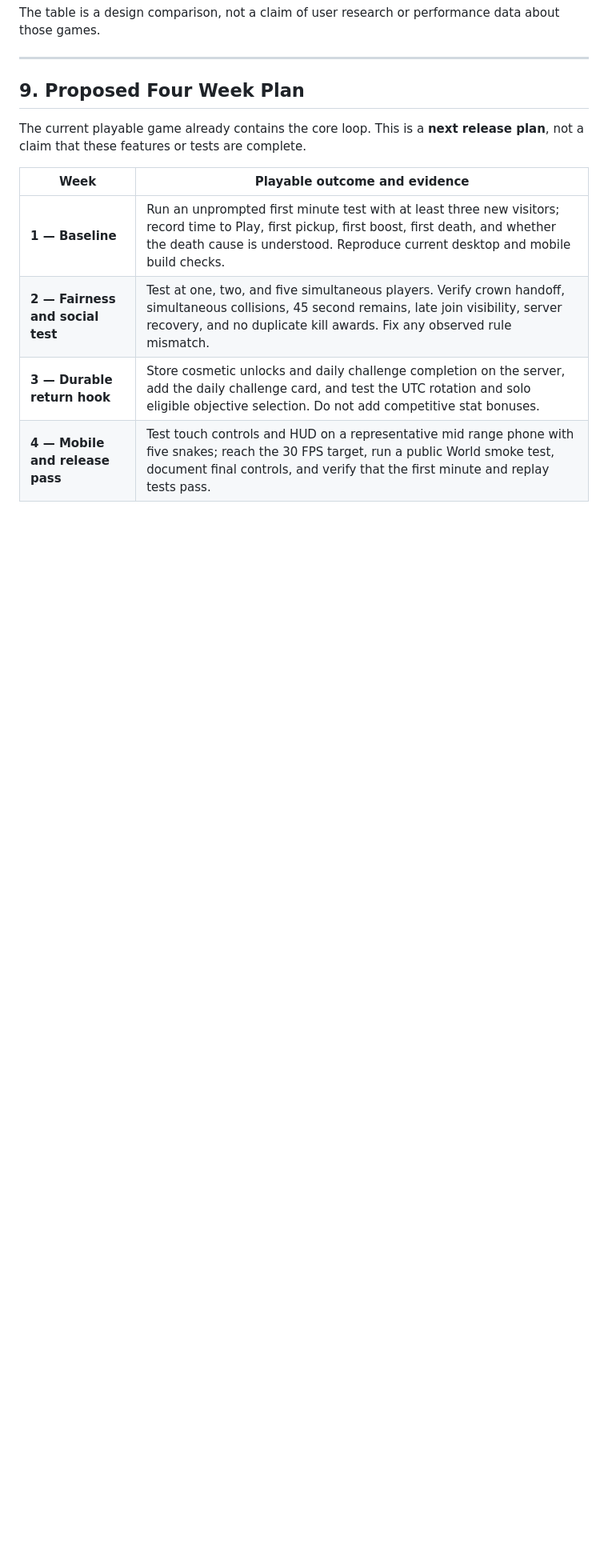
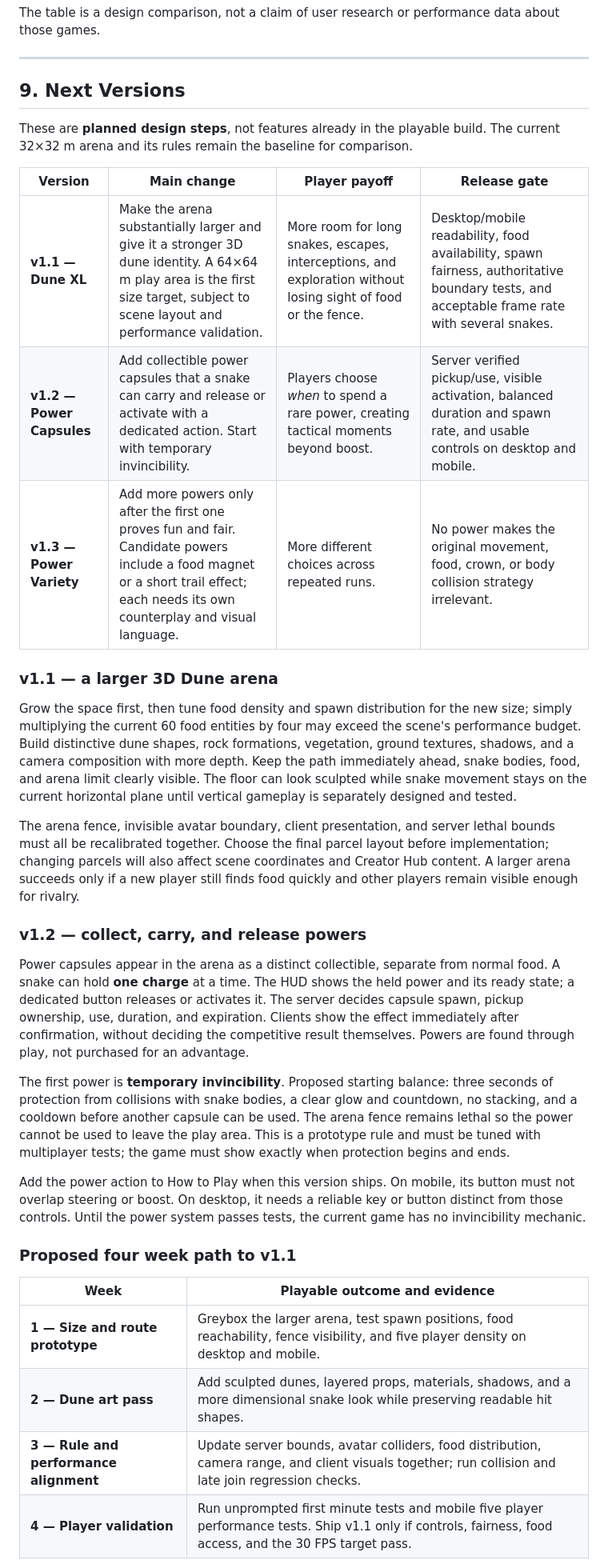
Before and after one commit to biancamontesanti/SnakeCluster, a Markdown page: design/gdd.md, the part around one of its changes. Shown at 80% size. Rendered like a GitHub page; blank space fills up the shorter version.

Commit message:
Plan larger Dune arena and collectible powers

```diff
--- a/design/gdd.md
+++ b/design/gdd.md
@@ -188,14 +190,36 @@ The table is a design comparison, not a claim of user research or performance da
 
 ---
 
-## 9. Proposed Four Week Plan
+## 9. Next Versions
 
-The current playable game already contains the core loop. This is a **next release plan**, not a claim that these features or tests are complete.
+These are **planned design steps**, not features already in the playable build. The current 32×32 m arena and its rules remain the baseline for comparison.
+
+| Version | Main change | Player payoff | Release gate |
+| --- | --- | --- | --- |
+| **v1.1 — Dune XL** | Make the arena substantially larger and give it a stronger 3D dune identity. A 64×64 m play area is the first size target, subject to scene layout and performance validation. | More room for long snakes, escapes, interceptions, and exploration without losing sight of food or the fence. | Desktop/mobile readability, food availability, spawn fairness, authoritative boundary tests, and acceptable frame rate with several snakes. |
+| **v1.2 — Power Capsules** | Add collectible power capsules that a snake can carry and release or activate with a dedicated action. Start with temporary invincibility. | Players choose *when* to spend a rare power, creating tactical moments beyond boost. | Server verified pickup/use, visible activation, balanced duration and spawn rate, and usable controls on desktop and mobile. |
+| **v1.3 — Power Variety** | Add more powers only after the first one proves fun and fair. Candidate powers include a food magnet or a short trail effect; each needs its own counterplay and visual language. | More different choices across repeated runs. | No power makes the original movement, food, crown, or body collision strategy irrelevant. |
+
+### v1.1 — a larger 3D Dune arena
+
+Grow the space first, then tune food density and spawn distribution for the new size; simply multiplying the current 60 food entities by four may exceed the scene's performance budget. Build distinctive dune shapes, rock formations, vegetation, ground textures, shadows, and a camera composition with more depth. Keep the path immediately ahead, snake bodies, food, and arena limit clearly visible. The floor can look sculpted while snake movement stays on the current horizontal plane until vertical gameplay is separately designed and tested.
+
+The arena fence, invisible avatar boundary, client presentation, and server lethal bounds must all be recalibrated together. Choose the final parcel layout before implementation; changing parcels will also affect scene coordinates and Creator Hub content. A larger arena succeeds only if a new player still finds food quickly and other players remain visible enough for rivalry.
+
+### v1.2 — collect, carry, and release powers
+
+Power capsules appear in the arena as a distinct collectible, separate from normal food. A snake can hold **one charge** at a time. The HUD shows the held power and its ready state; a dedicated button releases or activates it. The server decides capsule spawn, pickup ownership, use, duration, and expiration. Clients show the effect immediately after confirmation, without deciding the competitive result themselves. Powers are found through play, not purchased for an advantage.
+
+The first power is **temporary invincibility**. Proposed starting balance: three seconds of protection from collisions with snake bodies, a clear glow and countdown, no stacking, and a cooldown before another capsule can be used. The arena fence remains lethal so the power cannot be used to leave the play area. This is a prototype rule and must be tuned with multiplayer tests; the game must show exactly when protection begins and ends.
+
+Add the power action to How to Play when this version ships. On mobile, its button must not overlap steering or boost. On desktop, it needs a reliable key or button distinct from those controls. Until the power system passes tests, the current game has no invincibility mechanic.
+
+### Proposed four week path to v1.1
 
 | Week | Playable outcome and evidence |
 | --- | --- |
-| **1 — Baseline** | Run an unprompted first minute test with at least three new visitors; record time to Play, first pickup, first boost, first death, and whether the death cause is understood. Reproduce current desktop and mobile build checks. |
-| **2 — Fairness and social test** | Test at one, two, and five simultaneous players. Verify crown handoff, simultaneous collisions, 45 second remains, late join visibility, server recovery, and no duplicate kill awards. Fix any observed rule mismatch. |
-| **3 — Durable return hook** | Store cosmetic unlocks and daily challenge completion on the server, add the daily challenge card, and test the UTC rotation and solo eligible objective selection. Do not add competitive stat bonuses. |
-| **4 — Mobile and release pass** | Test touch controls and HUD on a representative mid range phone with five snakes; reach the 30 FPS target, run a public World smoke test, document final controls, and verify that the first minute and replay tests pass. |
+| **1 — Size and route prototype** | Greybox the larger arena, test spawn positions, food reachability, fence visibility, and five player density on desktop and mobile. |
+| **2 — Dune art pass** | Add sculpted dunes, layered props, materials, shadows, and a more dimensional snake look while preserving readable hit shapes. |
+| **3 — Rule and performance alignment** | Update server bounds, avatar colliders, food distribution, camera range, and client visuals together; run collision and late join regression checks. |
+| **4 — Player validation** | Run unprompted first minute tests and mobile five player performance tests. Ship v1.1 only if controls, fairness, food access, and the 30 FPS target pass. |
 
```
Also changed, not shown: other parts of design/gdd.md (+17 -15 lines).
